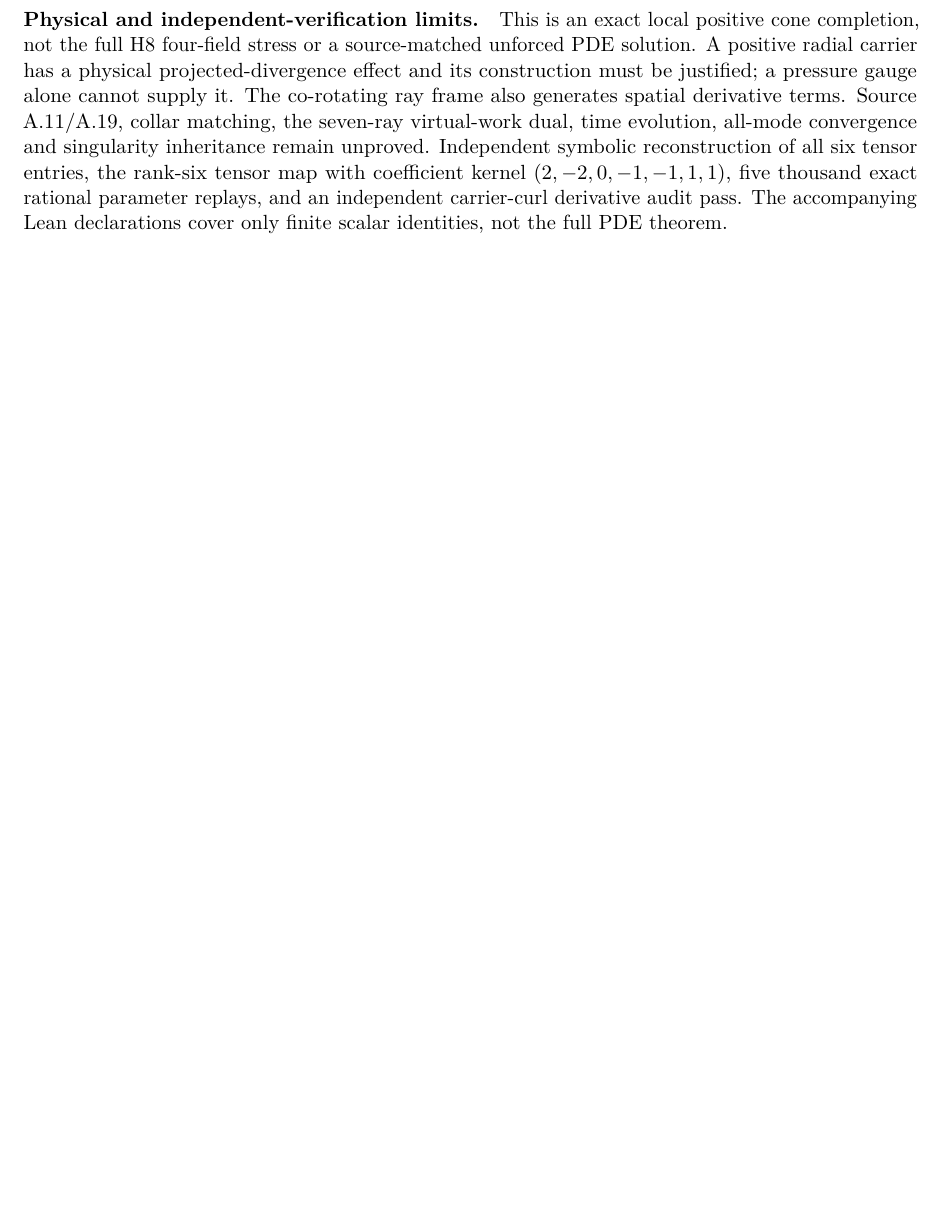
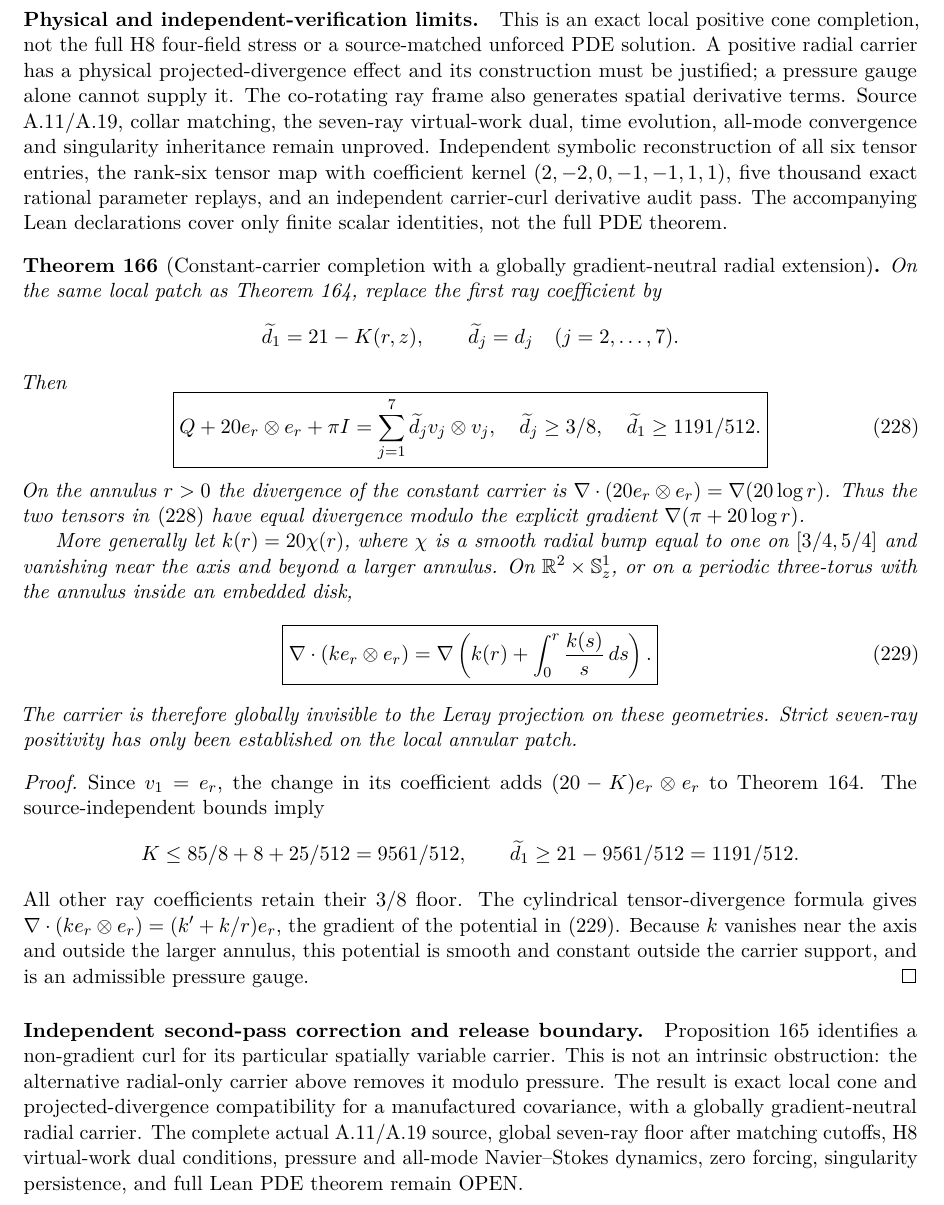
Before and after one commit to tonynewton79-web/unforced-navier-stokes-lean, a LaTeX paper (TerminalCore2026/Terminal_Core_Cumulative_Analytic_Amendment.tex, which reads TerminalCore2026/N1_Seven_Ray_Exact_Cone_Completion_Edition_XXV_20261024_Insert.tex): part of page 122 of 122 before the commit and part of page 122 of 123 after it, cut so that both start at the same text, the shorter picture padded with empty space. Compiled offline with pdfLaTeX.

Commit message:
Edition XXV independent second pass: constant radial ray adjustment eliminates carrier curl modulo global pressure

```diff
--- a/TerminalCore2026/N1_Seven_Ray_Exact_Cone_Completion_Edition_XXV_20261024_Insert.tex
+++ b/TerminalCore2026/N1_Seven_Ray_Exact_Cone_Completion_Edition_XXV_20261024_Insert.tex
@@ -131,3 +131,70 @@ $(2,-2,0,-1,-1,1,1)$, five thousand exact rational parameter
 replays, and an independent carrier-curl derivative audit pass.
 The accompanying Lean declarations cover only finite scalar
 identities, not the full PDE theorem.
+
+
+\begin{theorem}[Constant-carrier completion with a globally gradient-neutral radial extension]
+\label{thm:constant-carrier-XXV}
+On the same local patch as Theorem~\ref{thm:ray-carrier-XXV},
+replace the first ray coefficient by
+\[
+\widetilde d_1=21-K(r,z),\qquad
+\widetilde d_j=d_j\quad (j=2,\ldots,7).
+\]
+Then
+\begin{equation}\label{eq:constant-carrier-XXV}
+\boxed{Q+20 e_r\otimes e_r+\pi I
+=\sum_{j=1}^7\widetilde d_jv_j\otimes v_j,
+\quad \widetilde d_j\ge3/8,\quad
+\widetilde d_1\ge1191/512.}
+\end{equation}
+On the annulus $r>0$ the divergence of the constant carrier is
+$\nabla\cdot(20e_r\otimes e_r)=\nabla(20\log r)$.
+Thus the two tensors in \eqref{eq:constant-carrier-XXV}
+have equal divergence modulo the explicit gradient
+$\nabla(\pi+20\log r)$.
+
+More generally let $k(r)=20\chi(r)$, where $\chi$ is a
+smooth radial bump equal to one on $[3/4,5/4]$ and
+vanishing near the axis and beyond a larger annulus.
+On $\mathbb R^2\times\mathbb S^1_z$, or on a periodic
+three-torus with the annulus inside an embedded disk,
+\begin{equation}\label{eq:global-radial-gauge-XXV}
+\boxed{\nabla\cdot(k e_r\otimes e_r)=
+\nabla\left(k(r)+\int_0^r\frac{k(s)}s\,ds\right).}
+\end{equation}
+The carrier is therefore globally invisible to the Leray
+projection on these geometries. Strict seven-ray positivity
+has only been established on the local annular patch.
+\end{theorem}
+\begin{proof}
+Since $v_1=e_r$, the change in its coefficient adds
+$(20-K)e_r\otimes e_r$ to
+Theorem~\ref{thm:ray-carrier-XXV}.
+The source-independent bounds imply
+\[
+K\le85/8+8+25/512=9561/512,\qquad
+\widetilde d_1\ge21-9561/512=1191/512.
+\]
+All other ray coefficients retain their $3/8$ floor.
+The cylindrical tensor-divergence formula gives
+$\nabla\cdot(k e_r\otimes e_r)=(k'+k/r)e_r$,
+the gradient of the potential in
+\eqref{eq:global-radial-gauge-XXV}.
+Because $k$ vanishes near the axis and outside the larger
+annulus, this potential is smooth and constant outside the
+carrier support, and is an admissible pressure gauge.
+\end{proof}
+
+\paragraph{Independent second-pass correction and release boundary.}
+Proposition~\ref{prop:ray-carrier-curl-XXV} identifies a non-gradient
+curl for its particular spatially variable carrier. This
+is not an intrinsic obstruction: the alternative radial-only
+carrier above removes it modulo pressure. The result is exact
+local cone and projected-divergence compatibility for a
+manufactured covariance, with a globally gradient-neutral
+radial carrier. The complete actual A.11/A.19 source,
+global seven-ray floor after matching cutoffs,
+H8 virtual-work dual conditions, pressure and all-mode
+Navier--Stokes dynamics, zero forcing, singularity
+persistence, and full Lean PDE theorem remain OPEN.
```
